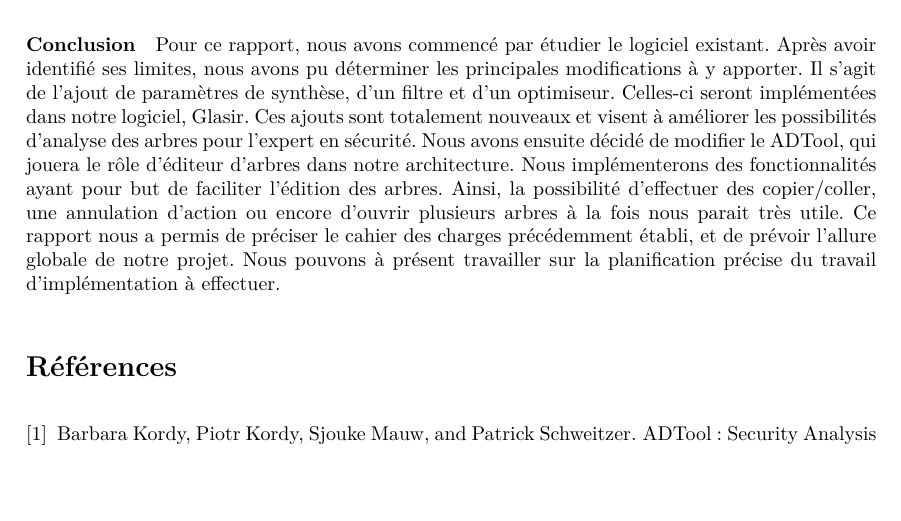
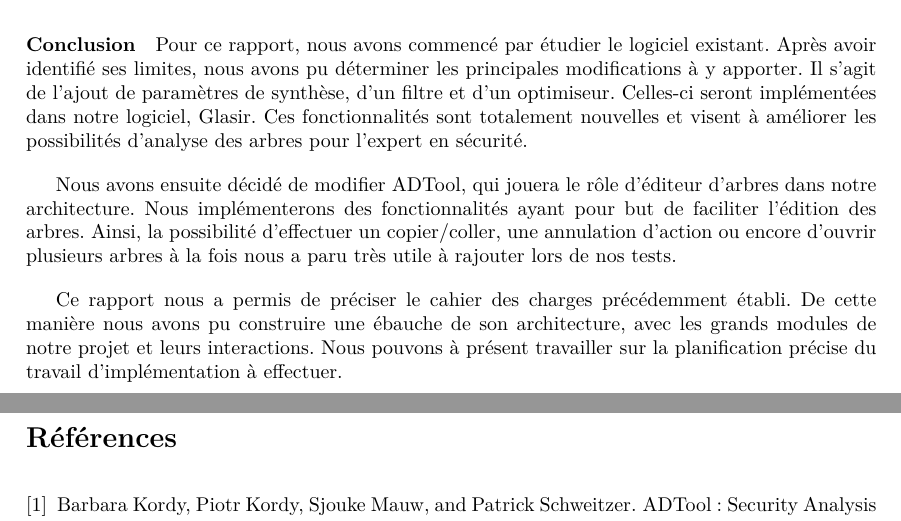
Before and after one commit to HKervadec/korrigolo, a LaTeX document (reports/2 - specification/main.tex, which reads reports/2 - specification/input/conclusion.tex): part of page 19 of 22 before the commit and two parts of pages 19 and 20 of 22 after it, the two joined at a grey line, cut so that both start at the same text, the shorter picture padded with empty space. Compiled offline with pdfLaTeX.

Commit message:
Deuxieme reformulation conclu

```diff
--- a/reports/2 - specification/input/conclusion.tex
+++ b/reports/2 - specification/input/conclusion.tex
@@ -5,4 +5,8 @@
 
 	À partir de ces constats, nous avons décidé de démarrer ce deuxième rapport par une série de réunions. Cela nous a permis de commencer la rédaction en ayant une idée précise de ce que nous allions écrire. Cette fois, nous avons désigné un responsable d'harmonisation, Corentin {\sc Nicole}, qui a moins rédigé mais dont le rôle était de s'assurer de la cohérence globale du rapport tout au long de son avancement.
 
-	\paragraph{Conclusion} Pour ce rapport, nous avons commencé par étudier le logiciel existant. Après avoir identifié ses limites, nous avons pu déterminer les principales modifications à y apporter. Il s'agit de l'ajout de paramètres de synthèse, d'un filtre et d'un optimiseur. Celles-ci seront implémentées dans notre logiciel, \glasir{}. Ces ajouts sont totalement nouveaux et visent à améliorer les possibilités d'analyse des arbres pour l'expert en sécurité. Nous avons ensuite décidé de modifier le ADTool, qui jouera le rôle d'éditeur d'arbres dans notre architecture. Nous implémenterons des fonctionnalités ayant pour but de faciliter l'édition des arbres. Ainsi, la possibilité d'effectuer des copier/coller, une annulation d'action ou encore d'ouvrir plusieurs arbres à la fois nous parait très utile. Ce rapport nous a permis de préciser le cahier des charges précédemment établi, et de prévoir l'allure globale de notre projet. Nous pouvons à présent travailler sur la planification précise du travail d'implémentation à effectuer.
+	\paragraph{Conclusion} Pour ce rapport, nous avons commencé par étudier le logiciel existant. Après avoir identifié ses limites, nous avons pu déterminer les principales modifications à y apporter. Il s'agit de l'ajout de paramètres de synthèse, d'un filtre et d'un optimiseur. Celles-ci seront implémentées dans notre logiciel, \glasir{}. Ces fonctionnalités sont totalement nouvelles et visent à améliorer les possibilités d'analyse des arbres pour l'expert en sécurité.
+
+	Nous avons ensuite décidé de modifier ADTool, qui jouera le rôle d'éditeur d'arbres dans notre architecture. Nous implémenterons des fonctionnalités ayant pour but de faciliter l'édition des arbres. Ainsi, la possibilité d'effectuer un copier/coller, une annulation d'action ou encore d'ouvrir plusieurs arbres à la fois nous a paru très utile à rajouter lors de nos tests.
+
+	Ce rapport nous a permis de préciser le cahier des charges précédemment établi. De cette manière nous avons pu construire une ébauche de son architecture, avec les grands modules de notre projet et leurs interactions. Nous pouvons à présent travailler sur la planification précise du travail d'implémentation à effectuer.
```
